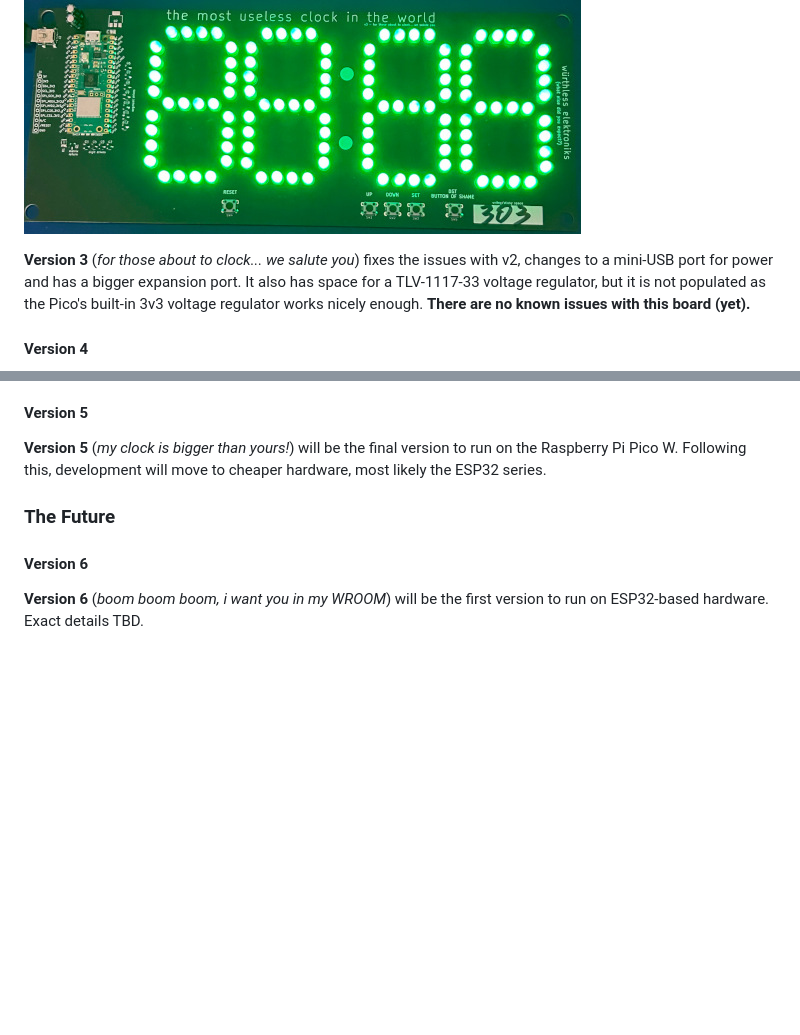
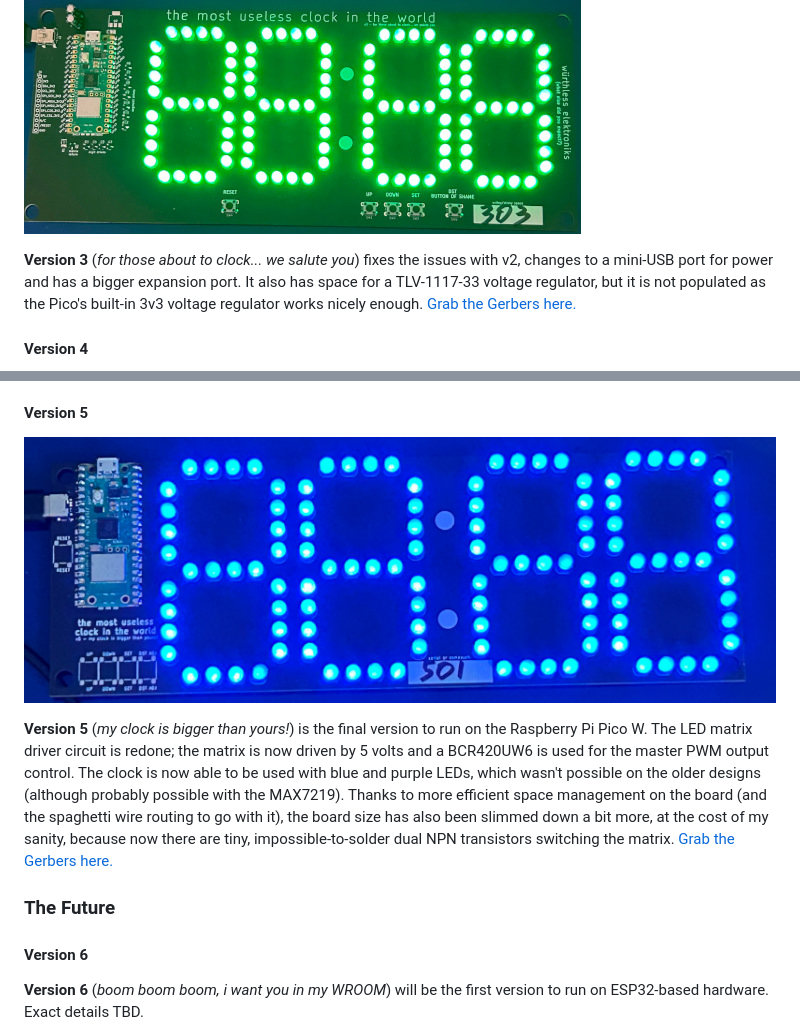
Before and after one commit to wurthless-elektroniks/clock, a Markdown page: docs/readme.md, 2 parts joined by grey strips. Rendered like a GitHub page; pictures changed too: docs/v5.jpeg (added); blank space fills up the shorter version.

Commit message:
version five yay

```diff
--- a/docs/readme.md
+++ b/docs/readme.md
@@ -40,7 +40,7 @@ It's nice to look at.
 
 ![](v3.jpeg)
 
-**Version 3** (*for those about to clock... we salute you*) fixes the issues with v2, changes to a mini-USB port for power and has a bigger expansion port. It also has space for a TLV-1117-33 voltage regulator, but it is not populated as the Pico's built-in 3v3 voltage regulator works nicely enough. **There are no known issues with this board (yet).**
+**Version 3** (*for those about to clock... we salute you*) fixes the issues with v2, changes to a mini-USB port for power and has a bigger expansion port. It also has space for a TLV-1117-33 voltage regulator, but it is not populated as the Pico's built-in 3v3 voltage regulator works nicely enough. [Grab the Gerbers here.](/gerbs/clock_v3/)
 
 #### Version 4
 
@@ -50,7 +50,9 @@ It's nice to look at.
 
 #### Version 5
 
-**Version 5** (*my clock is bigger than yours!*) will be the final version to run on the Raspberry Pi Pico W. Following this, development will move to cheaper hardware, most likely the ESP32 series.
+![](v5.jpeg)
+
+**Version 5** (*my clock is bigger than yours!*) is the final version to run on the Raspberry Pi Pico W. The LED matrix driver circuit is redone; the matrix is now driven by 5 volts and a BCR420UW6 is used for the master PWM output control. The clock is now able to be used with blue and purple LEDs, which wasn't possible on the older designs (although probably possible with the MAX7219). Thanks to more efficient space management on the board (and the spaghetti wire routing to go with it), the board size has also been slimmed down a bit more, at the cost of my sanity, because now there are tiny, impossible-to-solder dual NPN transistors switching the matrix. [Grab the Gerbers here.](/gerbs/clock_v5_whitelabel/)
 
 ### The Future
 
```
Also changed, not shown: gerbs/clock_v5_whitelabel/readme.md (+2 -2 lines).
